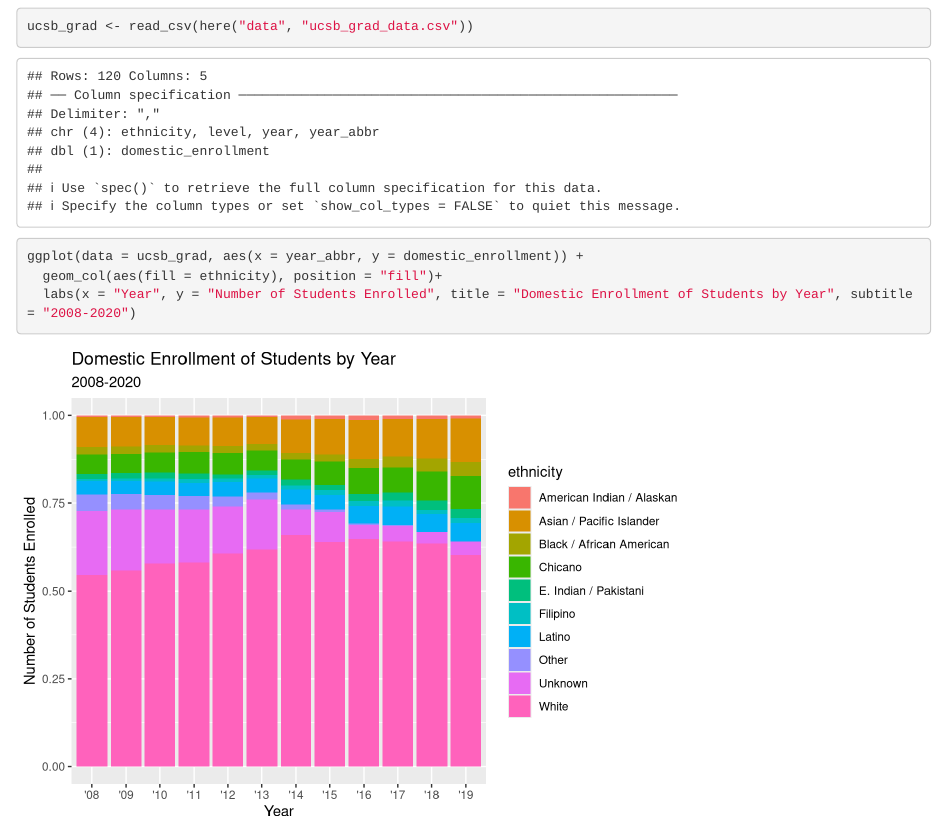
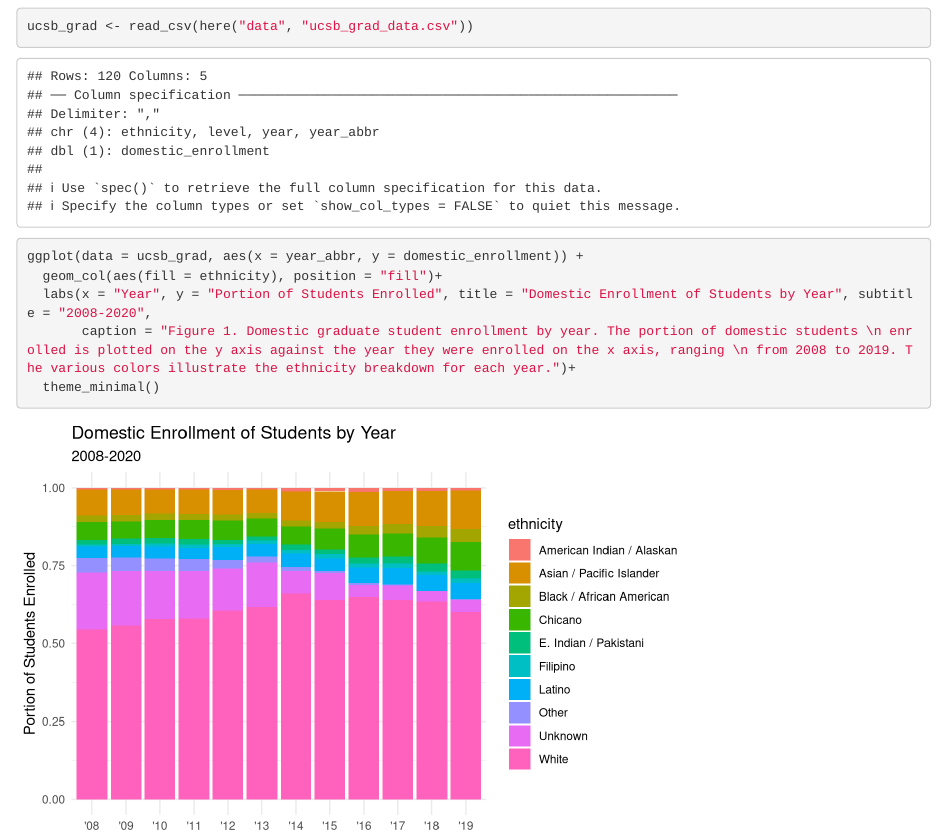
Before and after one commit to kat-rosencrance/group-28-ucsb-grad, an R Markdown document (src/group_28_ucsb_grad.Rmd): the page in a window 1100 px wide, from 120 px down. Rendered offline with R 4.5, knitr and Pandoc, with nearby package versions.

Commit message:
Updated graph to include figure caption

````diff
--- a/src/group_28_ucsb_grad.Rmd
+++ b/src/group_28_ucsb_grad.Rmd
@@ -20,5 +20,7 @@ ucsb_grad <- read_csv(here("data", "ucsb_grad_data.csv"))
 ```{r}
 ggplot(data = ucsb_grad, aes(x = year_abbr, y = domestic_enrollment)) +
   geom_col(aes(fill = ethnicity), position = "fill")+
-  labs(x = "Year", y = "Number of Students Enrolled", title = "Domestic Enrollment of Students by Year", subtitle = "2008-2020")
+  labs(x = "Year", y = "Portion of Students Enrolled", title = "Domestic Enrollment of Students by Year", subtitle = "2008-2020",
+       caption = "Figure 1. Domestic graduate student enrollment by year. The portion of domestic students \n enrolled is plotted on the y axis against the year they were enrolled on the x axis, ranging \n from 2008 to 2019. The various colors illustrate the ethnicity breakdown for each year.")+
+  theme_minimal()
 ```
````
